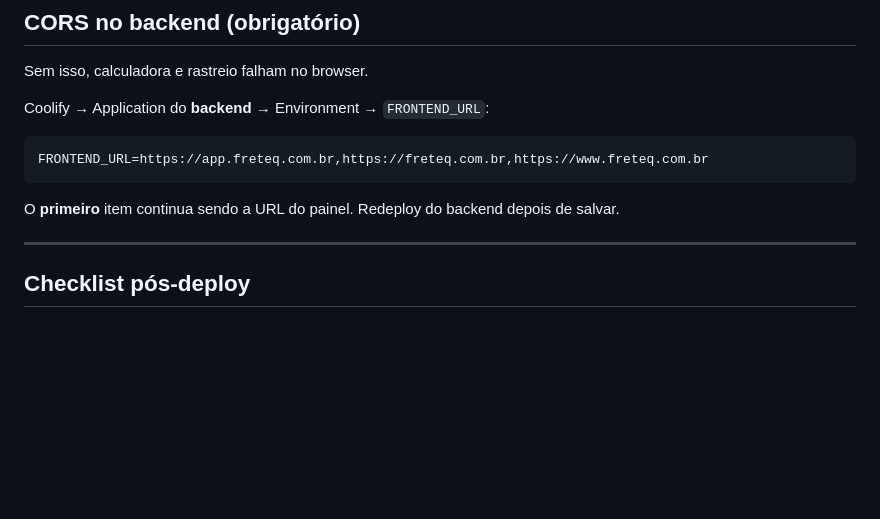
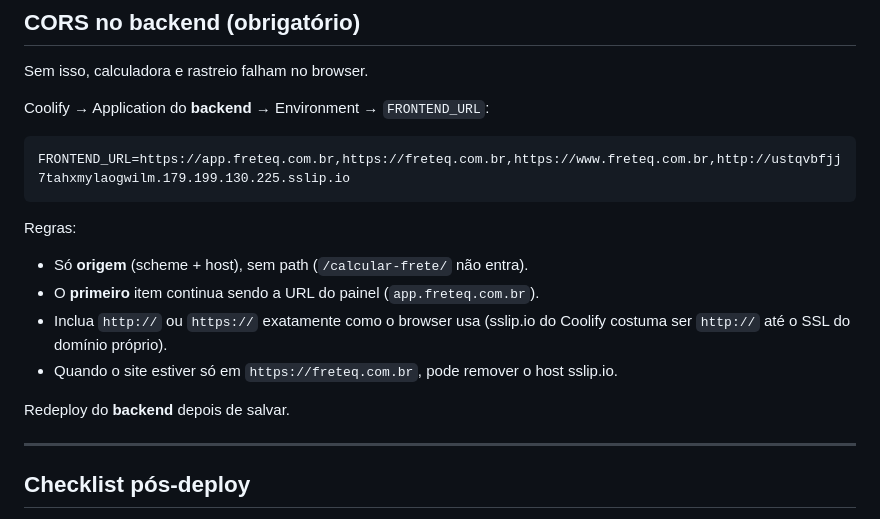
Before and after one commit to lRafaelOliveira/freteq-site, a Markdown page: DEPLOY.md, the part around the change. Drawn GitHub-style; blank space fills up the shorter version.

Commit message:
docs: add sslip.io origin to FRONTEND_URL CORS example
Co-authored-by: Cursor <cursoragent@cursor.com>

````diff
--- a/DEPLOY.md
+++ b/DEPLOY.md
@@ -91,10 +91,16 @@ Sem isso, calculadora e rastreio falham no browser.
 Coolify → Application do **backend** → Environment → `FRONTEND_URL`:
 
 ```env
-FRONTEND_URL=https://app.freteq.com.br,https://freteq.com.br,https://www.freteq.com.br
+FRONTEND_URL=https://app.freteq.com.br,https://freteq.com.br,https://www.freteq.com.br,http://ustqvbfjj7tahxmylaogwilm.179.199.130.225.sslip.io
 ```
 
-O **primeiro** item continua sendo a URL do painel. Redeploy do backend depois de salvar.
+Regras:
+- Só **origem** (scheme + host), sem path (`/calcular-frete/` não entra).
+- O **primeiro** item continua sendo a URL do painel (`app.freteq.com.br`).
+- Inclua `http://` ou `https://` exatamente como o browser usa (sslip.io do Coolify costuma ser `http://` até o SSL do domínio próprio).
+- Quando o site estiver só em `https://freteq.com.br`, pode remover o host sslip.io.
+
+Redeploy do **backend** depois de salvar.
 
 ---
 
````
